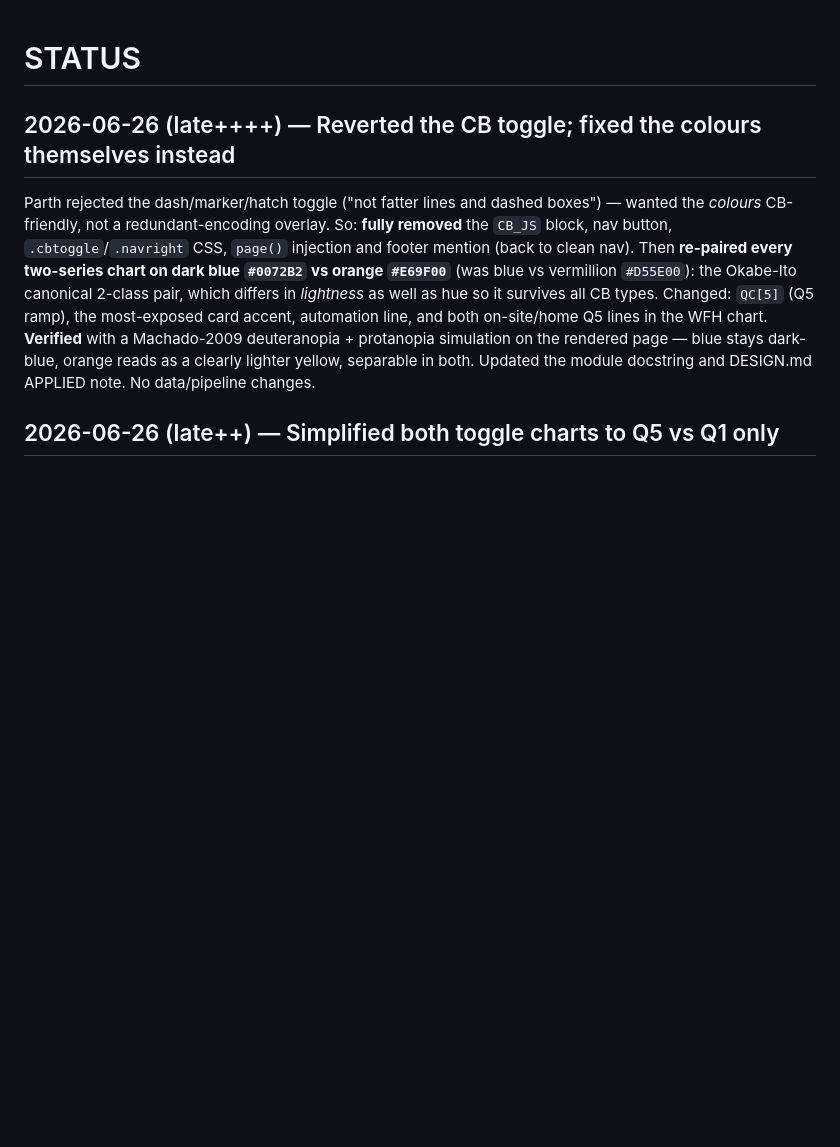
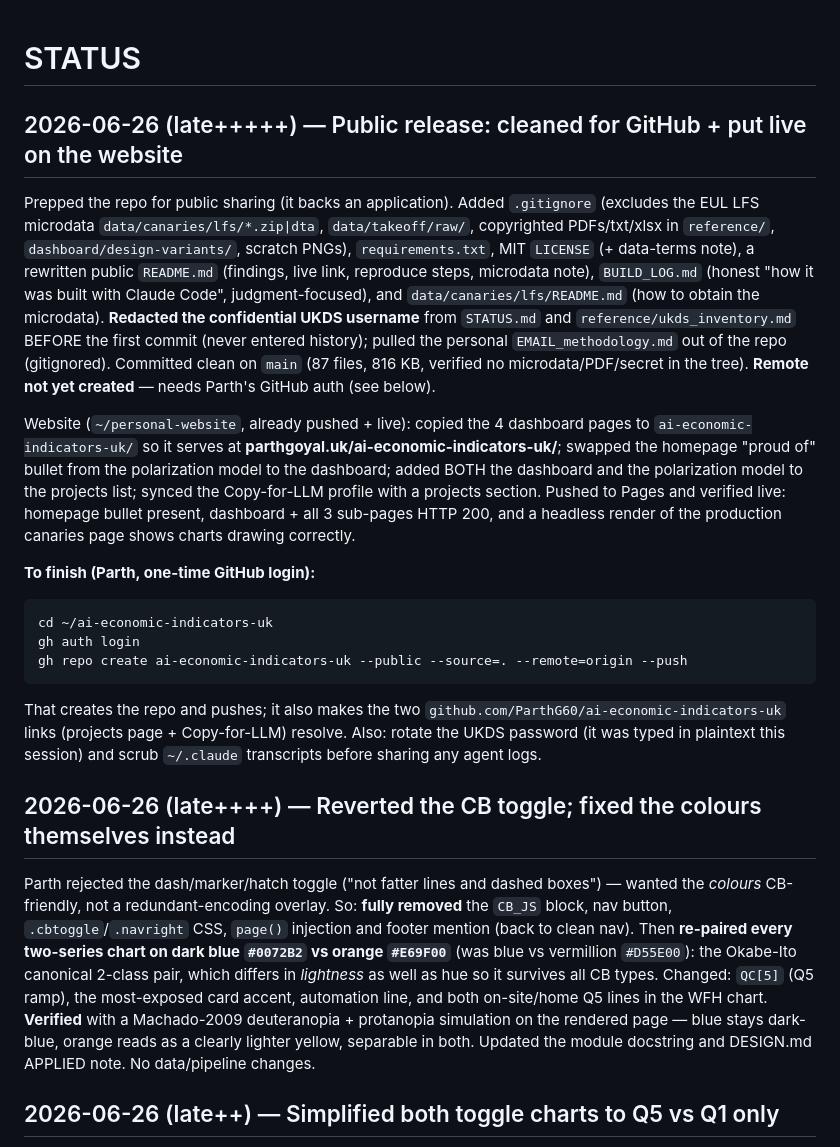
Before and after one commit to ParthG60/ai-economic-indicators-uk, a Markdown page: STATUS.md, the part around the change. Rendered like a GitHub page; blank space fills up the shorter version.

Commit message:
Log public-release session in STATUS
Co-Authored-By: Claude Opus 4.8 (1M context) <noreply@anthropic.com>

````diff
--- a/STATUS.md
+++ b/STATUS.md
@@ -1,4 +1,32 @@
 # STATUS
+
+## 2026-06-26 (late+++++) — Public release: cleaned for GitHub + put live on the website
+Prepped the repo for public sharing (it backs an application). Added `.gitignore` (excludes the
+EUL LFS microdata `data/canaries/lfs/*.zip|dta`, `data/takeoff/raw/`, copyrighted PDFs/txt/xlsx in
+`reference/`, `dashboard/design-variants/`, scratch PNGs), `requirements.txt`, MIT `LICENSE` (+ data-terms
+note), a rewritten public `README.md` (findings, live link, reproduce steps, microdata note), `BUILD_LOG.md`
+(honest "how it was built with Claude Code", judgment-focused), and `data/canaries/lfs/README.md` (how to
+obtain the microdata). **Redacted the confidential UKDS username** from `STATUS.md` and
+`reference/ukds_inventory.md` BEFORE the first commit (never entered history); pulled the personal
+`EMAIL_methodology.md` out of the repo (gitignored). Committed clean on `main` (87 files, 816 KB, verified
+no microdata/PDF/secret in the tree). **Remote not yet created** — needs Parth's GitHub auth (see below).
+
+Website (`~/personal-website`, already pushed + live): copied the 4 dashboard pages to
+`ai-economic-indicators-uk/` so it serves at **parthgoyal.uk/ai-economic-indicators-uk/**; swapped the
+homepage "proud of" bullet from the polarization model to the dashboard; added BOTH the dashboard and the
+polarization model to the projects list; synced the Copy-for-LLM profile with a projects section. Pushed
+to Pages and verified live: homepage bullet present, dashboard + all 3 sub-pages HTTP 200, and a headless
+render of the production canaries page shows charts drawing correctly.
+
+**To finish (Parth, one-time GitHub login):**
+```
+cd ~/ai-economic-indicators-uk
+gh auth login
+gh repo create ai-economic-indicators-uk --public --source=. --remote=origin --push
+```
+That creates the repo and pushes; it also makes the two `github.com/ParthG60/ai-economic-indicators-uk`
+links (projects page + Copy-for-LLM) resolve. Also: rotate the UKDS password (it was typed in plaintext
+this session) and scrub `~/.claude` transcripts before sharing any agent logs.
 
 ## 2026-06-26 (late++++) — Reverted the CB toggle; fixed the colours themselves instead
 Parth rejected the dash/marker/hatch toggle ("not fatter lines and dashed boxes") — wanted the *colours*
````
